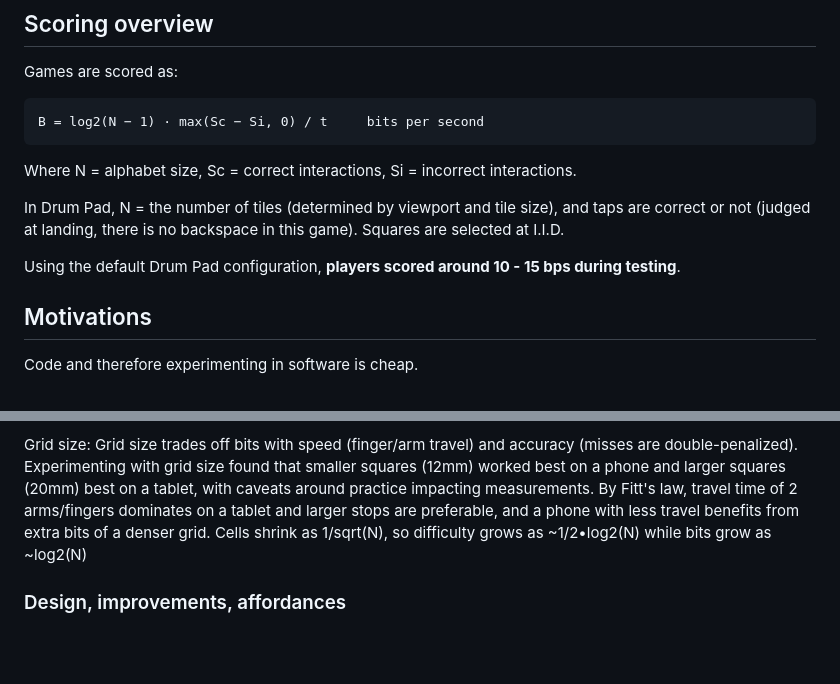
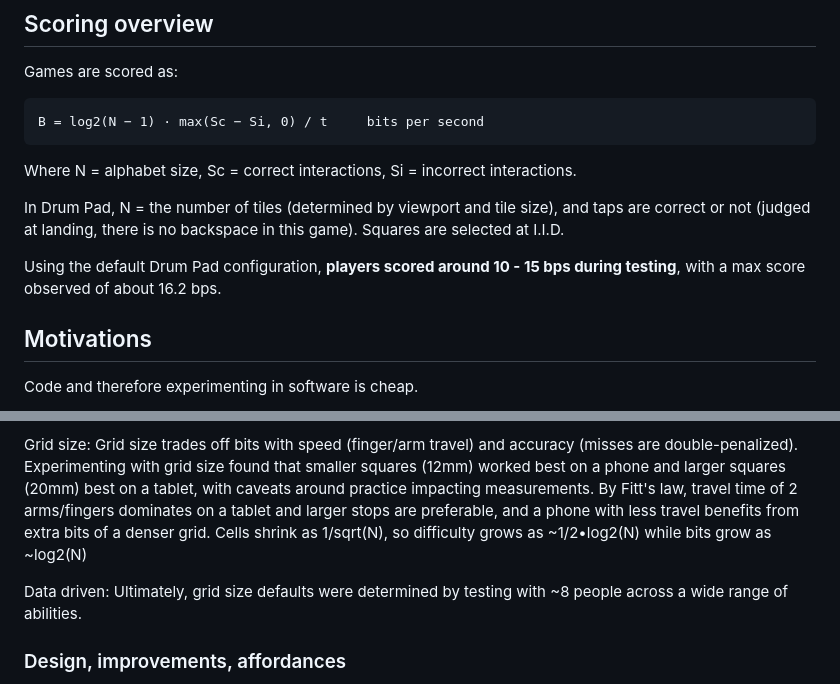
Before and after one commit to maxbates/bitrate, a Markdown page: README.md, 2 parts joined by grey strips. Rendered like a GitHub page; blank space fills up the shorter version.

Commit message:
readme additions

```diff
--- a/README.md
+++ b/README.md
@@ -24,7 +24,7 @@ Where N = alphabet size, Sc = correct interactions, Si = incorrect interactions.
 
 In Drum Pad, N = the number of tiles (determined by viewport and tile size), and taps are correct or not (judged at landing, there is no backspace in this game). Squares are selected at I.I.D.
 
-Using the default Drum Pad configuration, **players scored around 10 - 15 bps during testing**.
+Using the default Drum Pad configuration, **players scored around 10 - 15 bps during testing**, with a max score observed of about 16.2 bps.
 
 ## Motivations
 
@@ -48,6 +48,8 @@ Stimulus and travel: Despite the fingers being fixed on a keyboard and traveling
 
 Grid size: Grid size trades off bits with speed (finger/arm travel) and accuracy (misses are double-penalized). Experimenting with grid size found that smaller squares (12mm) worked best on a phone and larger squares (20mm) best on a tablet, with caveats around practice impacting measurements. By Fitt's law, travel time of 2 arms/fingers dominates on a tablet and larger stops are preferable, and a phone with less travel benefits from extra bits of a denser grid. Cells shrink as 1/sqrt(N), so difficulty grows as ~1/2•log2(N) while bits grow as ~log2(N)
 
+Data driven: Ultimately, grid size defaults were determined by testing with ~8 people across a wide range of abilities.
+
 ### Design, improvements, affordances
 
 - Defaults: player testing informs default recommended grid size, etc., but configurable depending on user's preferences, finger size, desire to prioritize speed / accuracy
```
Also changed, not shown: other parts of README.md (+1 -3 lines).
